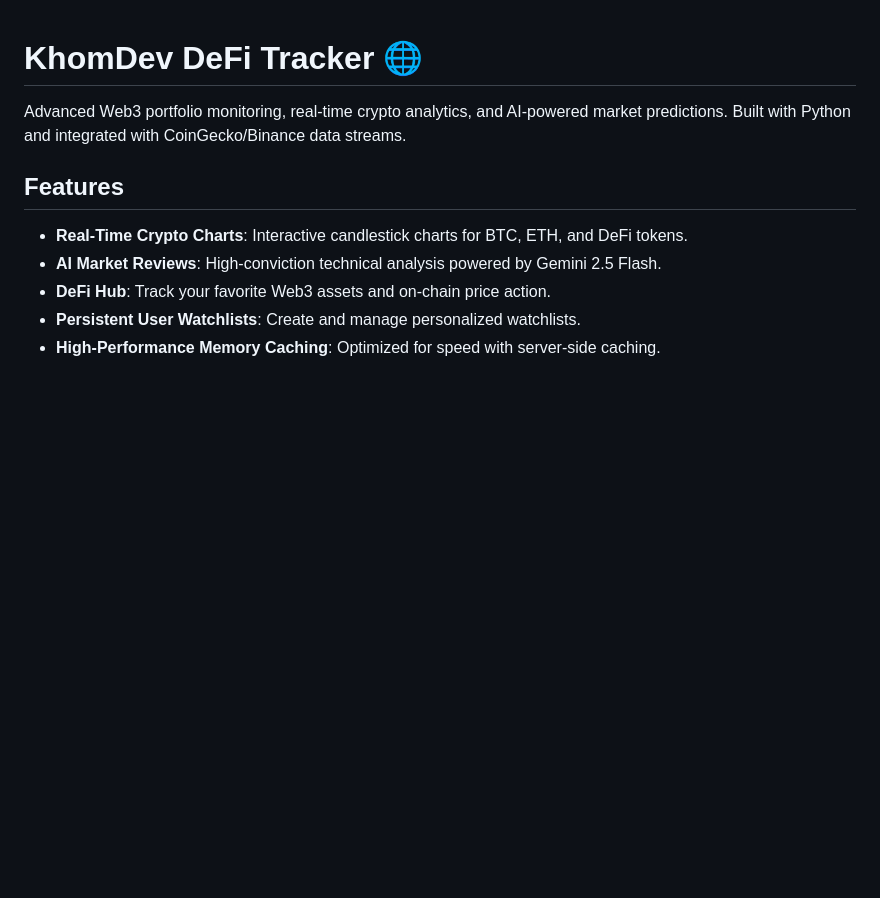
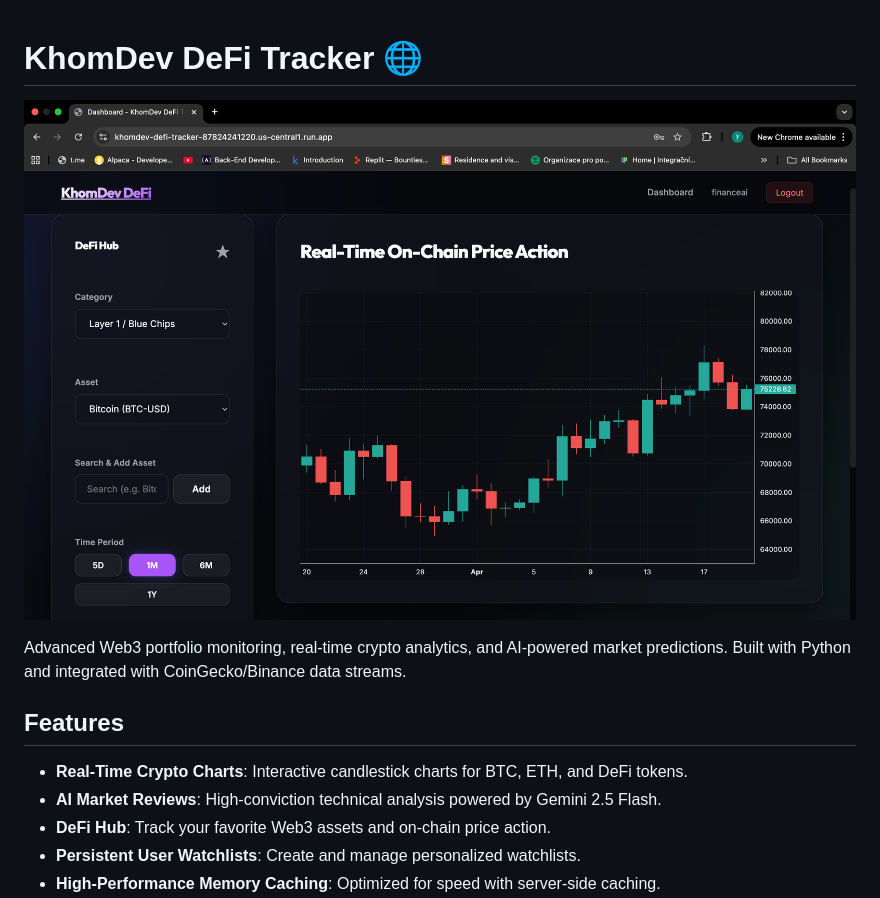
Before and after one commit to KhomenkovDev/khomdev_DeFi_Tracker, a Markdown page: README.md, the part around the change. GitHub-like rendering; pictures changed too: screenshots/Screenshot 2026-04-20 at 15.06.09.png (added); blank space fills up the shorter version.

Commit message:
Rebranding, screenshots update, and documentation improvements

```diff
--- a/README.md
+++ b/README.md
@@ -1,4 +1,5 @@
 # KhomDev DeFi Tracker 🌐
+![DeFi Tracker](screenshots/Screenshot%202026-04-20%20at%2015.06.09.png)
 
 Advanced Web3 portfolio monitoring, real-time crypto analytics, and AI-powered market predictions. Built with Python and integrated with CoinGecko/Binance data streams.
 
```
Also changed, not shown: 6 other files.
